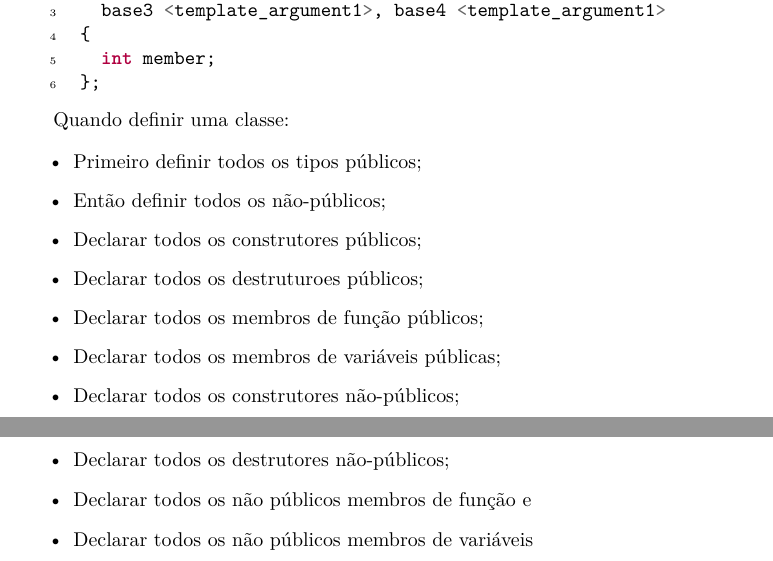
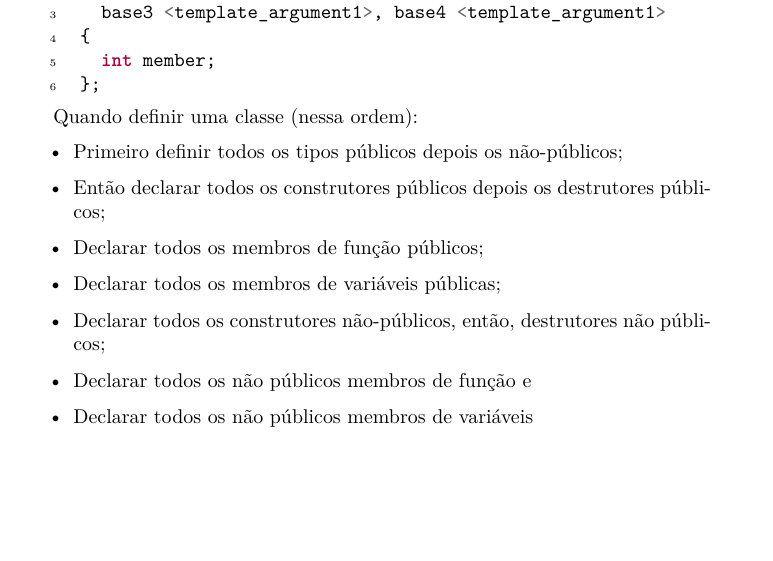
Before and after one commit to yudi-matsuzake/padrao-de-codificacao-cpp, a LaTeX document (coding-standard.tex): two parts of pages 5 and 6 of 6 before the commit and part of page 5 of 5 after it, the two joined at a grey line, cut so that both start at the same text, the shorter picture padded with empty space. The pictures show the PDF file coding-standard.pdf that the author committed with the source.

Commit message:
Adaptado para caber em 5 páginas (para a entrega da disciplina)

```diff
--- a/coding-standard.tex
+++ b/coding-standard.tex
@@ -201,17 +202,14 @@ class myclass
 };
 \end{code}
 
-Quando definir uma classe:
+Quando definir uma classe (nessa ordem):
 
 \begin{itemize}
-\item Primeiro definir todos os tipos públicos;
-\item Então definir todos os não-públicos;
-\item Declarar todos os construtores públicos;
-\item Declarar todos os destruturoes públicos;
+\item Primeiro definir todos os tipos públicos depois os não-públicos;
+\item Então declarar todos os construtores públicos depois os destrutores públicos;
 \item Declarar todos os membros de função públicos;
 \item Declarar todos os membros de variáveis públicas;
-\item Declarar todos os construtores não-públicos;
-\item Declarar todos os destrutores não-públicos;
+\item Declarar todos os construtores não-públicos, então, destrutores não públicos;
 \item Declarar todos os não públicos membros de função e
 \item Declarar todos os não públicos membros de variáveis
 \end{itemize}
```
Also changed, not shown: coding-standard.pdf, coding-standard.tex (1 more changed lines).
